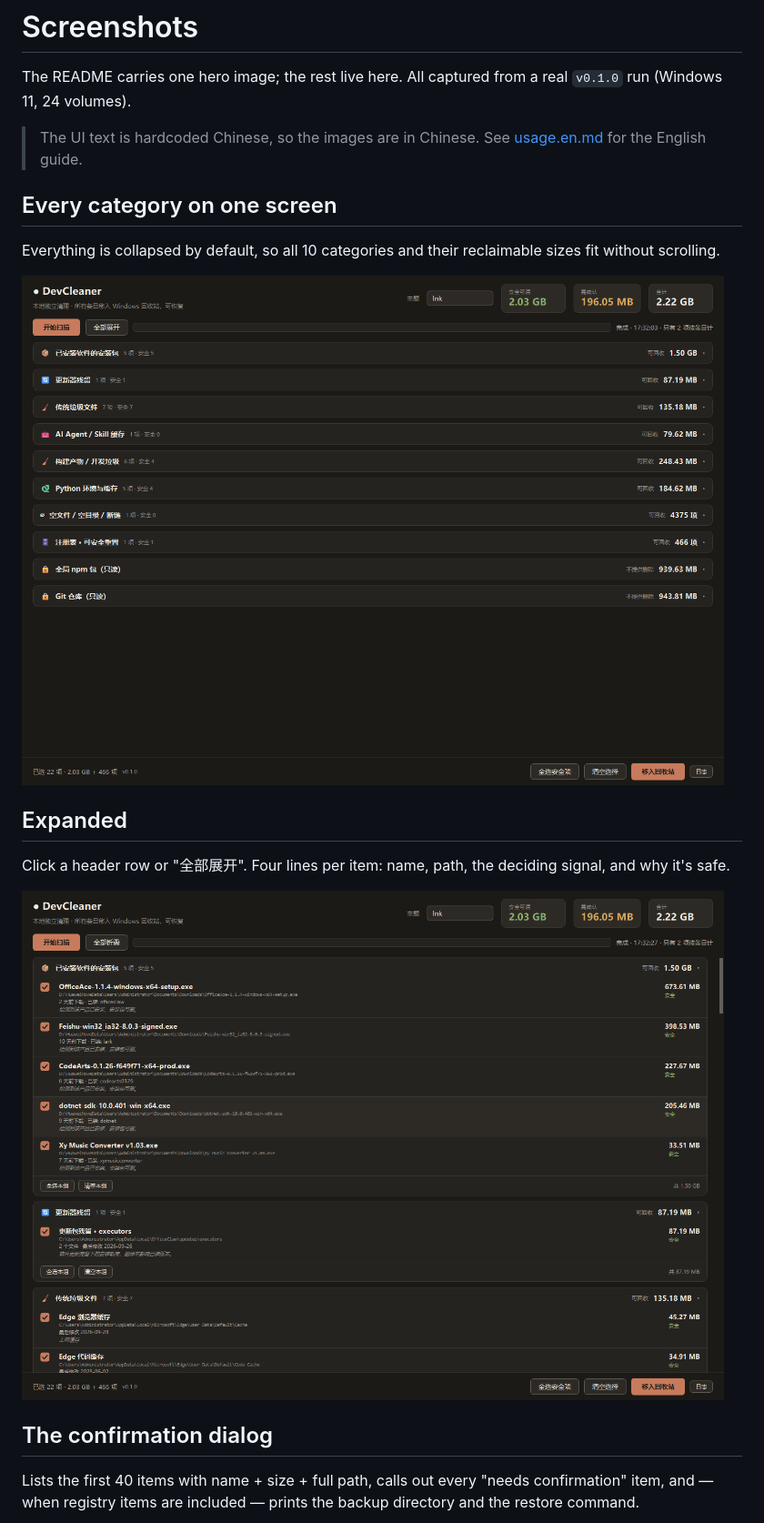
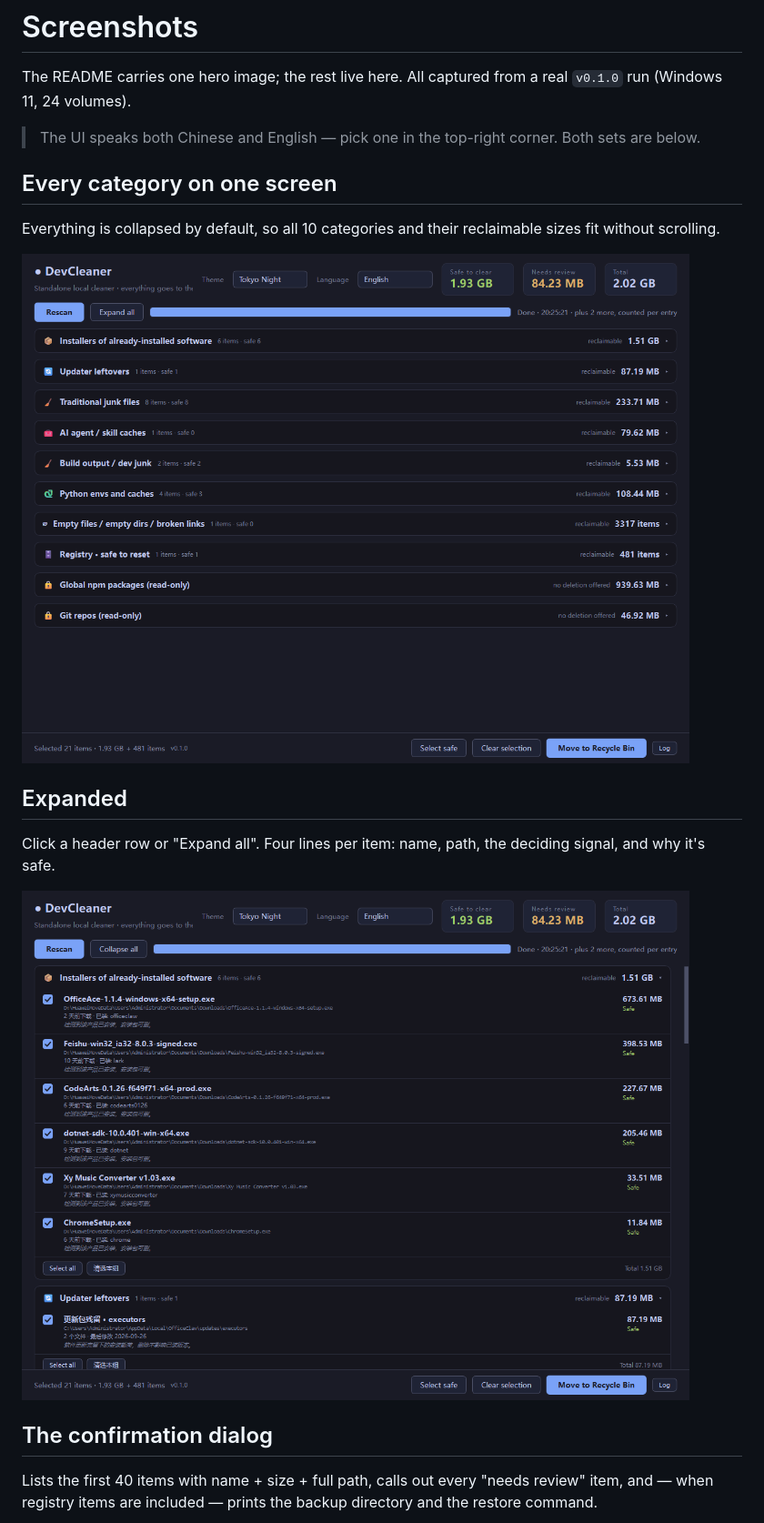
Before and after one commit to matou1118/DevCleaner, a Markdown page: docs/Screenshots.en.md, the part around the change printed below. Shown: that part at 91% size. Drawn GitHub-style; pictures changed too: docs/01-overview.en.png (added), docs/02-expanded.en.png (added).

```diff
--- a/docs/Screenshots.en.md
+++ b/docs/Screenshots.en.md
@@ -3,25 +3,24 @@
 The README carries one hero image; the rest live here. All captured from a real `v0.1.0` run
 (Windows 11, 24 volumes).
 
-> The UI text is hardcoded Chinese, so the images are in Chinese. See [usage.en.md](usage.en.md) for
-> the English guide.
+> The UI speaks both Chinese and English — pick one in the top-right corner. Both sets are below.
 
 ## Every category on one screen
 
 Everything is collapsed by default, so all 10 categories and their reclaimable sizes fit without
 scrolling.
 
-![Overview](01-overview.png)
+![Overview](01-overview.en.png)
 
 ## Expanded
 
-Click a header row or "全部展开". Four lines per item: name, path, the deciding signal, and why it's
+Click a header row or "Expand all". Four lines per item: name, path, the deciding signal, and why it's
 safe.
 
-![Expanded](02-expanded.png)
+![Expanded](02-expanded.en.png)
 
 ## The confirmation dialog
 
-Lists the first 40 items with name + size + full path, calls out every "needs confirmation" item,
+Lists the first 40 items with name + size + full path, calls out every "needs review" item,
 and — when registry items are included — prints the backup directory and the restore command.
 
```
Also changed, not shown: other parts of docs/Screenshots.en.md (+1 -1 lines), docs/00-idle.en.png (added), docs/03-confirm.en.png (added), 5 other files.
